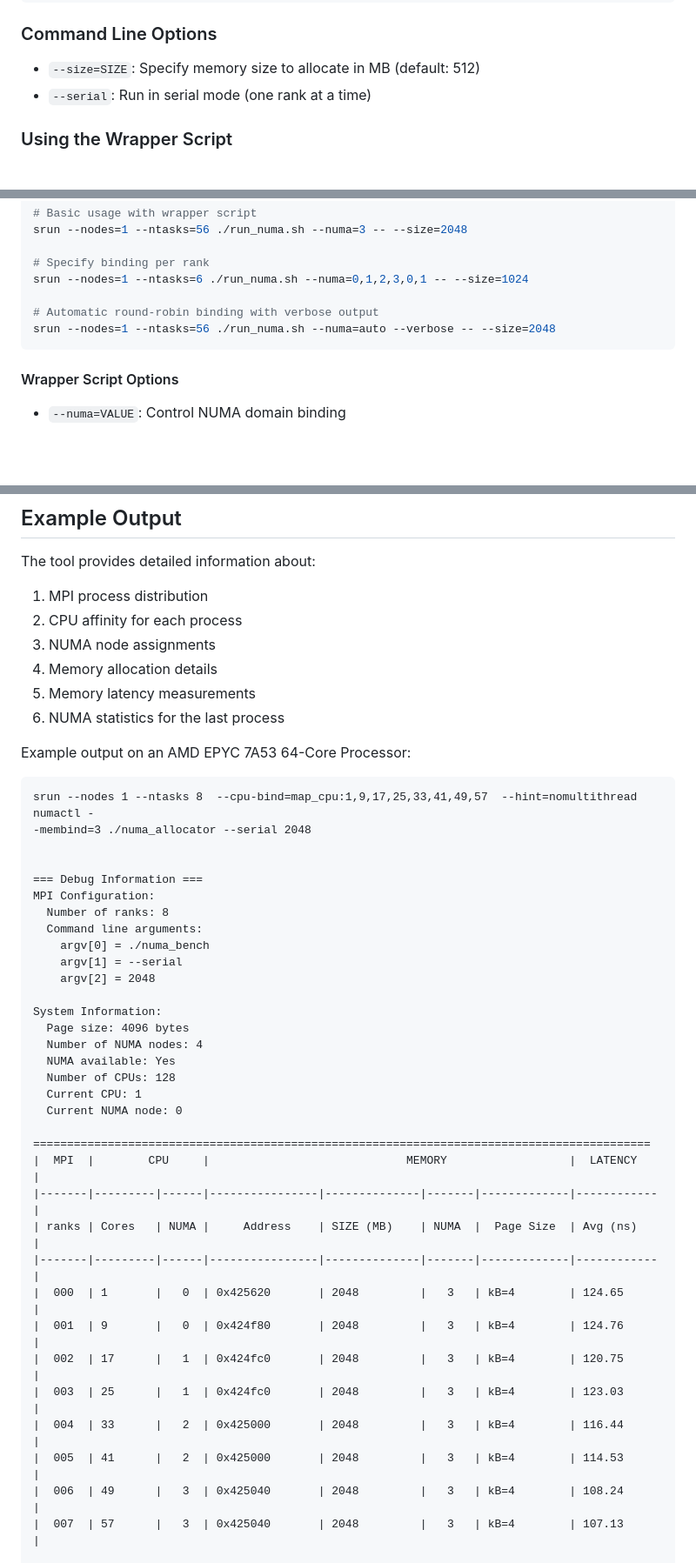
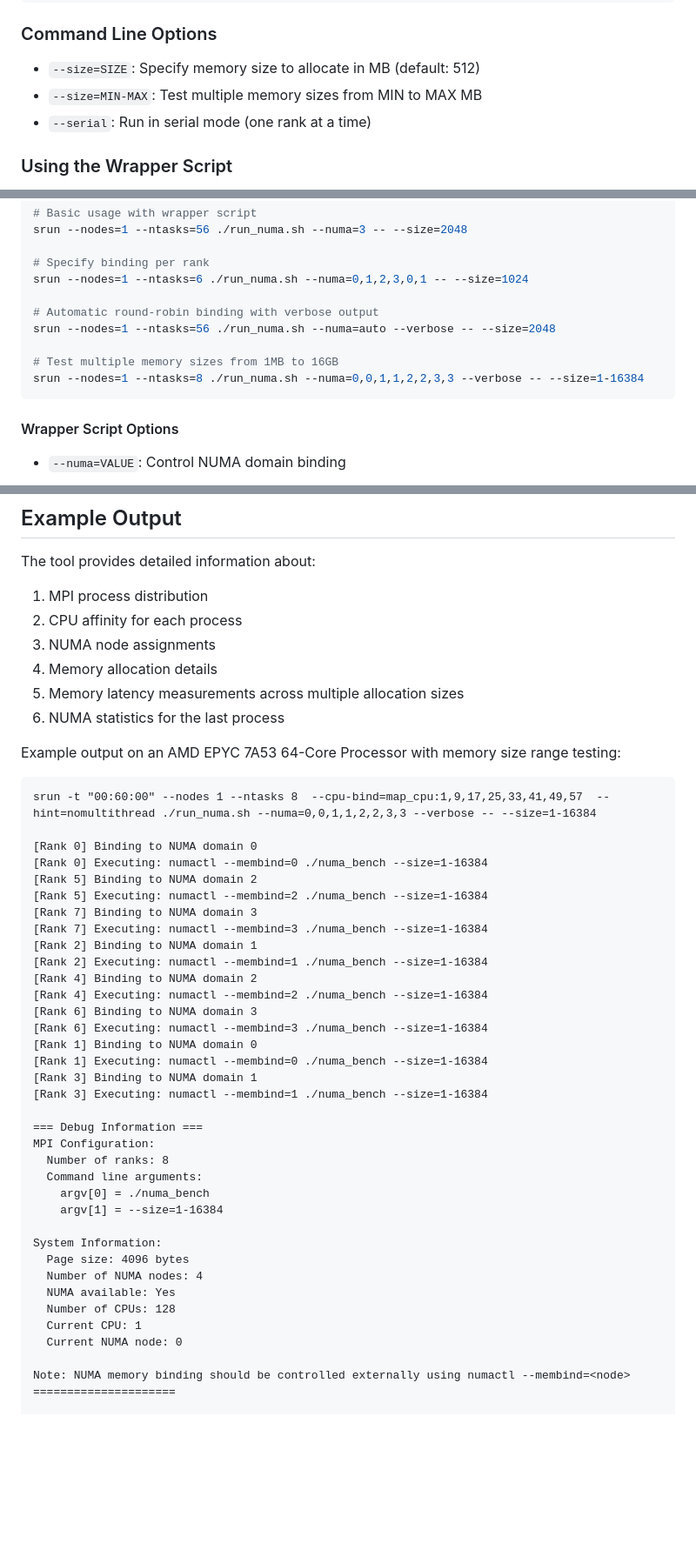
Before and after one commit to PourroyJean/HPC_Playground, a Markdown page: Binding_experimentations/README.md, 3 parts joined by grey strips. Shown: that part at 87% size. Drawn GitHub-style; blank space fills up the shorter version.

````diff
--- a/Binding_experimentations/README.md
+++ b/Binding_experimentations/README.md
@@ -45,6 +54,7 @@ srun --nodes 1 --ntasks 8 --cpu-bind=map_cpu:1,9,17,25,33,41,49,57  numactl --me
 ### Command Line Options
 
 - `--size=SIZE`: Specify memory size to allocate in MB (default: 512)
+- `--size=MIN-MAX`: Test multiple memory sizes from MIN to MAX MB
 - `--serial`: Run in serial mode (one rank at a time)
 
 ### Using the Wrapper Script
@@ -60,6 +70,9 @@ srun --nodes=1 --ntasks=6 ./run_numa.sh --numa=0,1,2,3,0,1 -- --size=1024
 
 # Automatic round-robin binding with verbose output
 srun --nodes=1 --ntasks=56 ./run_numa.sh --numa=auto --verbose -- --size=2048
+
+# Test multiple memory sizes from 1MB to 16GB
+srun --nodes=1 --ntasks=8 ./run_numa.sh --numa=0,0,1,1,2,2,3,3 --verbose -- --size=1-16384
 ```
 
 #### Wrapper Script Options
@@ -122,22 +136,36 @@ The tool provides detailed information about:
 2. CPU affinity for each process
 3. NUMA node assignments
 4. Memory allocation details
-5. Memory latency measurements
+5. Memory latency measurements across multiple allocation sizes
 6. NUMA statistics for the last process
 
-Example output on an AMD EPYC 7A53 64-Core Processor:
+Example output on an AMD EPYC 7A53 64-Core Processor with memory size range testing:
 ```
-srun --nodes 1 --ntasks 8  --cpu-bind=map_cpu:1,9,17,25,33,41,49,57  --hint=nomultithread numactl -
--membind=3 ./numa_allocator --serial 2048
+srun -t "00:60:00" --nodes 1 --ntasks 8  --cpu-bind=map_cpu:1,9,17,25,33,41,49,57  --hint=nomultithread ./run_numa.sh --numa=0,0,1,1,2,2,3,3 --verbose -- --size=1-16384
 
+[Rank 0] Binding to NUMA domain 0
+[Rank 0] Executing: numactl --membind=0 ./numa_bench --size=1-16384
+[Rank 5] Binding to NUMA domain 2
+[Rank 5] Executing: numactl --membind=2 ./numa_bench --size=1-16384
+[Rank 7] Binding to NUMA domain 3
+[Rank 7] Executing: numactl --membind=3 ./numa_bench --size=1-16384
+[Rank 2] Binding to NUMA domain 1
+[Rank 2] Executing: numactl --membind=1 ./numa_bench --size=1-16384
+[Rank 4] Binding to NUMA domain 2
+[Rank 4] Executing: numactl --membind=2 ./numa_bench --size=1-16384
+[Rank 6] Binding to NUMA domain 3
+[Rank 6] Executing: numactl --membind=3 ./numa_bench --size=1-16384
+[Rank 1] Binding to NUMA domain 0
+[Rank 1] Executing: numactl --membind=0 ./numa_bench --size=1-16384
+[Rank 3] Binding to NUMA domain 1
+[Rank 3] Executing: numactl --membind=1 ./numa_bench --size=1-16384
 
 === Debug Information ===
 MPI Configuration:
   Number of ranks: 8
   Command line arguments:
     argv[0] = ./numa_bench
-    argv[1] = --serial
-    argv[2] = 2048
+    argv[1] = --size=1-16384
 
 System Information:
   Page size: 4096 bytes
@@ -147,17 +175,6 @@ System Information:
   Current CPU: 1
   Current NUMA node: 0
 
-===========================================================================================
-|  MPI  |        CPU     |                             MEMORY                  |  LATENCY   |
-|-------|---------|------|----------------|--------------|-------|-------------|------------|
-| ranks | Cores   | NUMA |     Address    | SIZE (MB)    | NUMA  |  Page Size  | Avg (ns)   |
-|-------|---------|------|----------------|--------------|-------|-------------|------------|
-|  000  | 1       |   0  | 0x425620       | 2048         |   3   | kB=4        | 124.65     |
-|  001  | 9       |   0  | 0x424f80       | 2048         |   3   | kB=4        | 124.76     |
-|  002  | 17      |   1  | 0x424fc0       | 2048         |   3   | kB=4        | 120.75     |
-|  003  | 25      |   1  | 0x424fc0       | 2048         |   3   | kB=4        | 123.03     |
-|  004  | 33      |   2  | 0x425000       | 2048         |   3   | kB=4        | 116.44     |
-|  005  | 41      |   2  | 0x425000       | 2048         |   3   | kB=4        | 114.53     |
-|  006  | 49      |   3  | 0x425040       | 2048         |   3   | kB=4        | 108.24     |
-|  007  | 57      |   3  | 0x425040       | 2048         |   3   | kB=4        | 107.13     |
+Note: NUMA memory binding should be controlled externally using numactl --membind=<node>
+=====================
 
````
Also changed, not shown: other parts of Binding_experimentations/README.md (+60 -29 lines), Binding_experimentations/results/images/lumig_local_concurrent.png, Binding_experimentations/results/images/lumig_local_serial.png, 1 other file.
